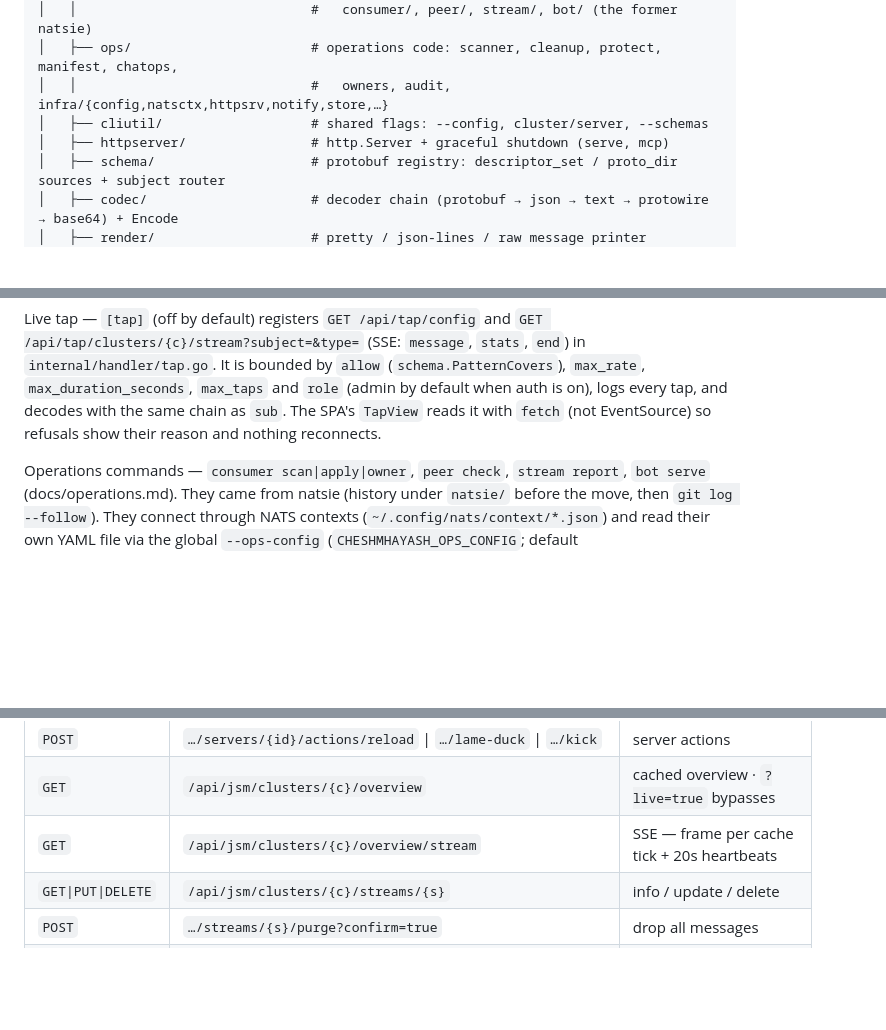
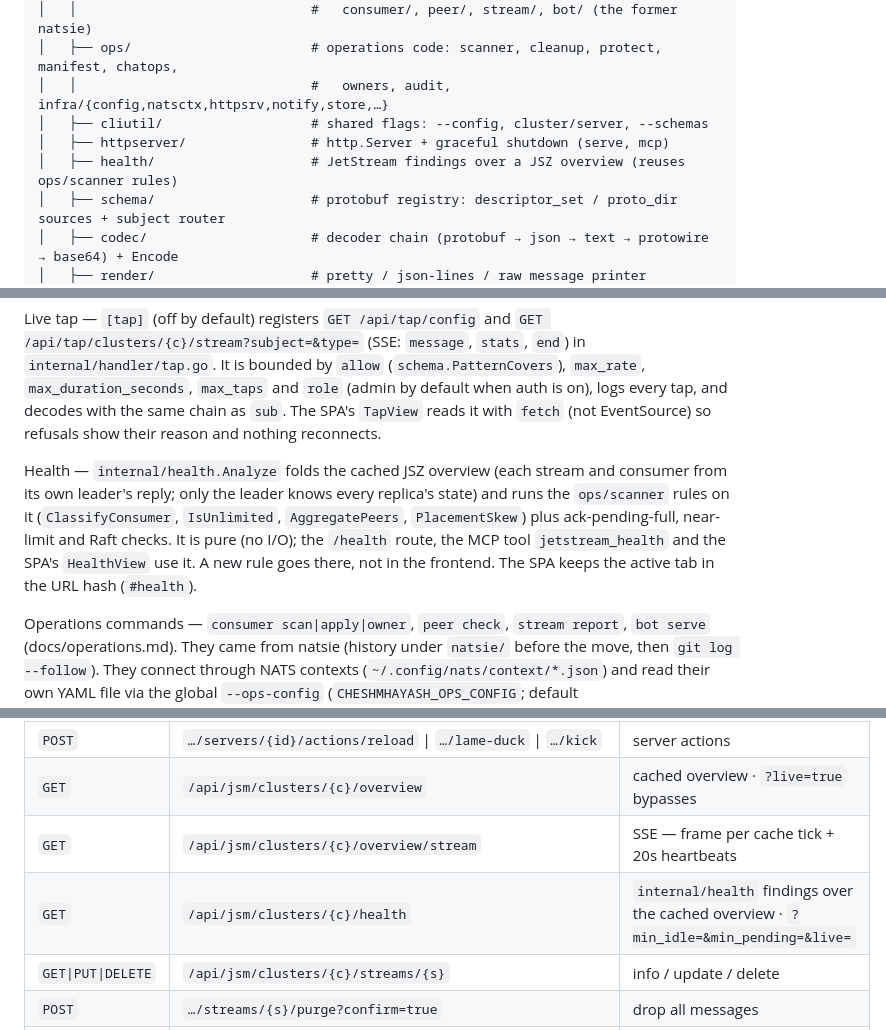
Before and after one commit to 1995parham/cheshmhayash, a Markdown page: CLAUDE.md, 3 parts joined by grey strips. Rendered like a GitHub page; blank space fills up the shorter version.

```diff
--- a/CLAUDE.md
+++ b/CLAUDE.md
@@ -27,6 +27,7 @@ the NATS client port (`:4222`).
 │   │                              #   owners, audit, infra/{config,natsctx,httpsrv,notify,store,…}
 │   ├── cliutil/                   # shared flags: --config, cluster/server, --schemas
 │   ├── httpserver/                # http.Server + graceful shutdown (serve, mcp)
+│   ├── health/                    # JetStream findings over a JSZ overview (reuses ops/scanner rules)
 │   ├── schema/                    # protobuf registry: descriptor_set / proto_dir sources + subject router
 │   ├── codec/                     # decoder chain (protobuf → json → text → protowire → base64) + Encode
 │   ├── render/                    # pretty / json-lines / raw message printer
@@ -109,6 +110,15 @@ Live tap — `[tap]` (off by default) registers `GET /api/tap/config` and
 and `role` (admin by default when auth is on), logs every tap, and decodes
 with the same chain as `sub`. The SPA's `TapView` reads it with `fetch`
 (not EventSource) so refusals show their reason and nothing reconnects.
+
+Health — `internal/health.Analyze` folds the cached JSZ overview (each
+stream and consumer from its own leader's reply; only the leader knows
+every replica's state) and runs the `ops/scanner` rules on it
+(`ClassifyConsumer`, `IsUnlimited`, `AggregatePeers`, `PlacementSkew`) plus
+ack-pending-full, near-limit and Raft checks. It is pure (no I/O); the
+`/health` route, the MCP tool `jetstream_health` and the SPA's `HealthView`
+use it. A new rule goes there, not in the frontend. The SPA keeps the
+active tab in the URL hash (`#health`).
 
 Operations commands — `consumer scan|apply|owner`, `peer check`, `stream
 report`, `bot serve` (docs/operations.md). They came from natsie (history
@@ -217,6 +227,7 @@ whole cluster.
 | `POST`      | `…/servers/{id}/actions/reload` \| `…/lame-duck` \| `…/kick` | server actions |
 | `GET`       | `/api/jsm/clusters/{c}/overview` | cached overview · `?live=true` bypasses |
 | `GET`       | `/api/jsm/clusters/{c}/overview/stream` | SSE — frame per cache tick + 20s heartbeats |
+| `GET`       | `/api/jsm/clusters/{c}/health` | `internal/health` findings over the cached overview · `?min_idle=&min_pending=&live=` |
 | `GET\|PUT\|DELETE` | `/api/jsm/clusters/{c}/streams/{s}` | info / update / delete |
 | `POST`      | `…/streams/{s}/purge?confirm=true` | drop all messages |
 | `POST`      | `/api/jsm/clusters/{c}/actions/meta-stepdown?confirm=true` | force meta raft re-election |
```
Also changed, not shown: README.es-ES.md (+5 -0 lines), README.md (+29 -0 lines), docs/screenshots/04-health.png (added).
